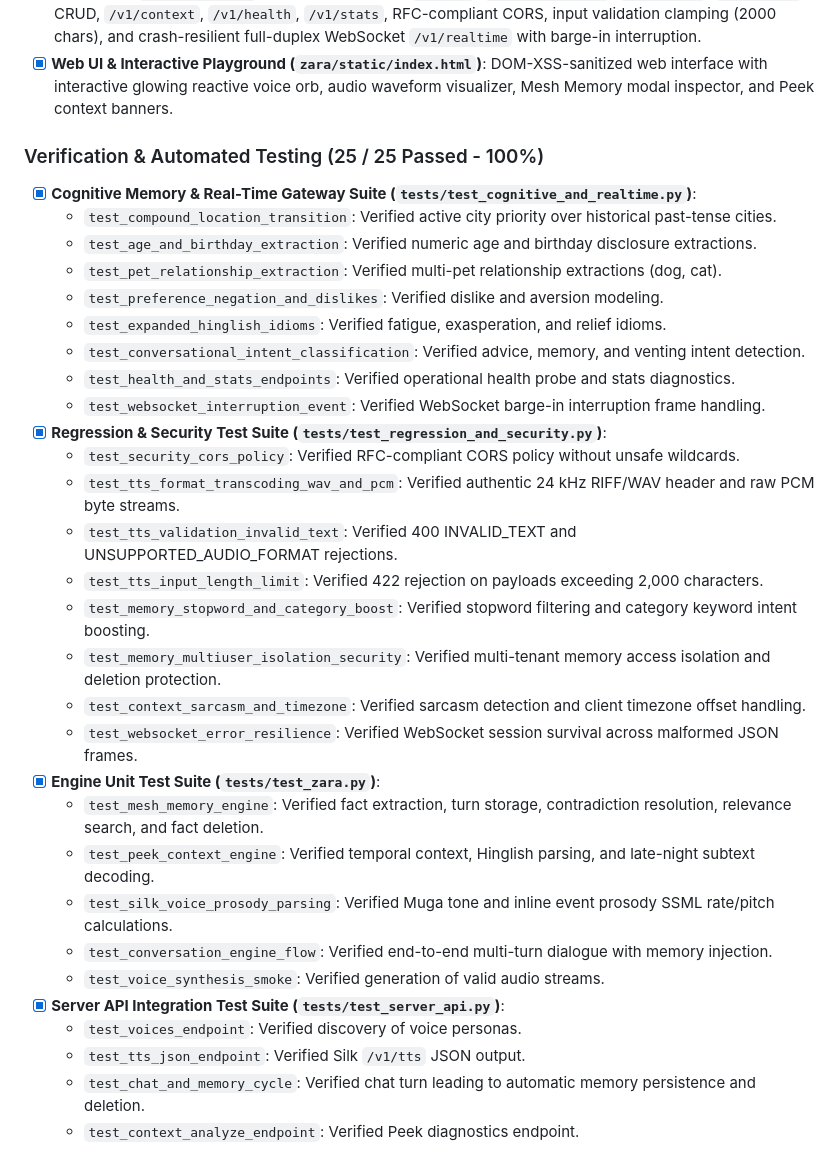
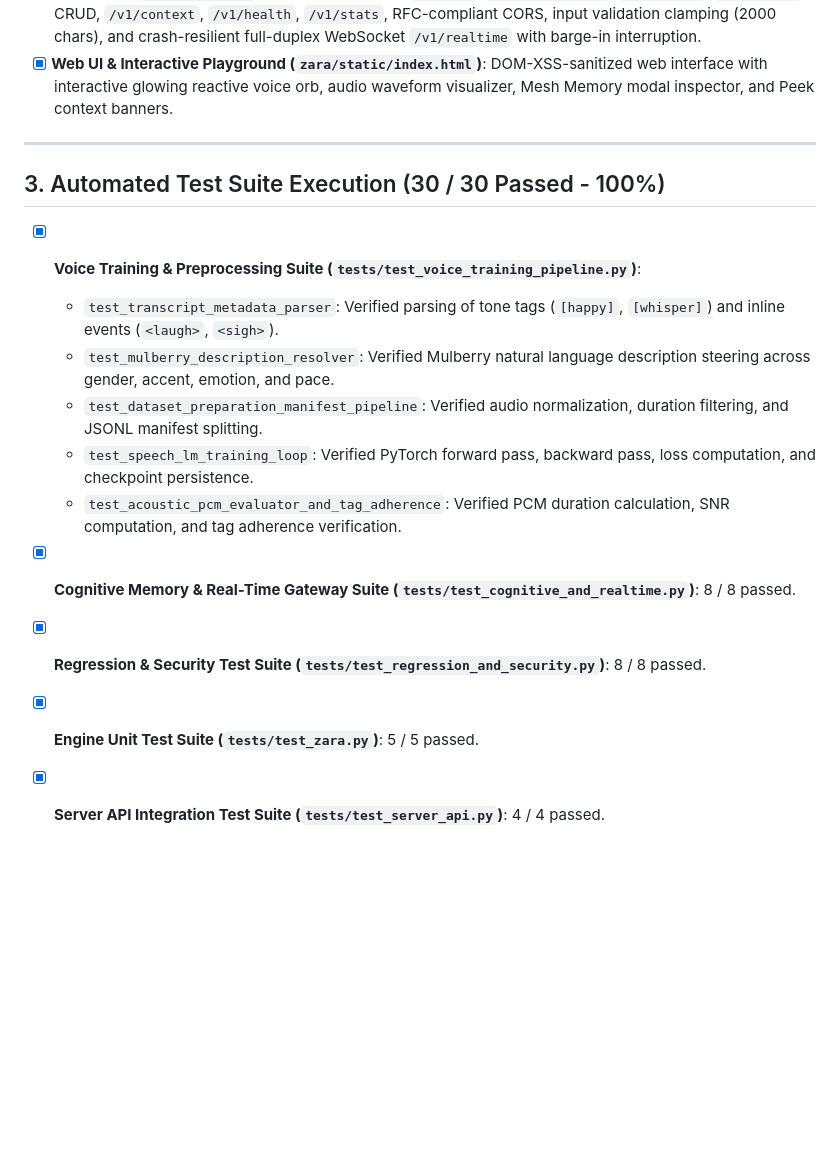
Before and after one commit to danishansari-dev/rea-output, a Markdown page: PROGRESS.md, the part around one of its changes. Rendered like a GitHub page; blank space fills up the shorter version.

```diff
--- a/PROGRESS.md
+++ b/PROGRESS.md
@@ -33,33 +42,17 @@
 * [x] **Server API (`zara/server.py`)**: REST endpoints for `/v1/tts`, `/v1/agents/chat`, `/v1/voices`, `/v1/memory` CRUD, `/v1/context`, `/v1/health`, `/v1/stats`, RFC-compliant CORS, input validation clamping (2000 chars), and crash-resilient full-duplex WebSocket `/v1/realtime` with barge-in interruption.
 * [x] **Web UI & Interactive Playground (`zara/static/index.html`)**: DOM-XSS-sanitized web interface with interactive glowing reactive voice orb, audio waveform visualizer, Mesh Memory modal inspector, and Peek context banners.
 
-### Verification & Automated Testing (25 / 25 Passed - 100%)
-* [x] **Cognitive Memory & Real-Time Gateway Suite (`tests/test_cognitive_and_realtime.py`)**:
-  - `test_compound_location_transition`: Verified active city priority over historical past-tense cities.
-  - `test_age_and_birthday_extraction`: Verified numeric age and birthday disclosure extractions.
-  - `test_pet_relationship_extraction`: Verified multi-pet relationship extractions (dog, cat).
-  - `test_preference_negation_and_dislikes`: Verified dislike and aversion modeling.
-  - `test_expanded_hinglish_idioms`: Verified fatigue, exasperation, and relief idioms.
-  - `test_conversational_intent_classification`: Verified advice, memory, and venting intent detection.
-  - `test_health_and_stats_endpoints`: Verified operational health probe and stats diagnostics.
-  - `test_websocket_interruption_event`: Verified WebSocket barge-in interruption frame handling.
-* [x] **Regression & Security Test Suite (`tests/test_regression_and_security.py`)**:
-  - `test_security_cors_policy`: Verified RFC-compliant CORS policy without unsafe wildcards.
-  - `test_tts_format_transcoding_wav_and_pcm`: Verified authentic 24 kHz RIFF/WAV header and raw PCM byte streams.
-  - `test_tts_validation_invalid_text`: Verified 400 INVALID_TEXT and UNSUPPORTED_AUDIO_FORMAT rejections.
-  - `test_tts_input_length_limit`: Verified 422 rejection on payloads exceeding 2,000 characters.
-  - `test_memory_stopword_and_category_boost`: Verified stopword filtering and category keyword intent boosting.
-  - `test_memory_multiuser_isolation_security`: Verified multi-tenant memory access isolation and deletion protection.
-  - `test_context_sarcasm_and_timezone`: Verified sarcasm detection and client timezone offset handling.
-  - `test_websocket_error_resilience`: Verified WebSocket session survival across malformed JSON frames.
-* [x] **Engine Unit Test Suite (`tests/test_zara.py`)**:
-  - `test_mesh_memory_engine`: Verified fact extraction, turn storage, contradiction resolution, relevance search, and fact deletion.
-  - `test_peek_context_engine`: Verified temporal context, Hinglish parsing, and late-night subtext decoding.
-  - `test_silk_voice_prosody_parsing`: Verified Muga tone and inline event prosody SSML rate/pitch calculations.
-  - `test_conversation_engine_flow`: Verified end-to-end multi-turn dialogue with memory injection.
-  - `test_voice_synthesis_smoke`: Verified generation of valid audio streams.
-* [x] **Server API Integration Test Suite (`tests/test_server_api.py`)**:
-  - `test_voices_endpoint`: Verified discovery of voice personas.
-  - `test_tts_json_endpoint`: Verified Silk `/v1/tts` JSON output.
-  - `test_chat_and_memory_cycle`: Verified chat turn leading to automatic memory persistence and deletion.
-  - `test_context_analyze_endpoint`: Verified Peek diagnostics endpoint.
+---
+
+## 3. Automated Test Suite Execution (30 / 30 Passed - 100%)
+
+* [x] **Voice Training & Preprocessing Suite (`tests/test_voice_training_pipeline.py`)**:
+  - `test_transcript_metadata_parser`: Verified parsing of tone tags (`[happy]`, `[whisper]`) and inline events (`<laugh>`, `<sigh>`).
+  - `test_mulberry_description_resolver`: Verified Mulberry natural language description steering across gender, accent, emotion, and pace.
+  - `test_dataset_preparation_manifest_pipeline`: Verified audio normalization, duration filtering, and JSONL manifest splitting.
+  - `test_speech_lm_training_loop`: Verified PyTorch forward pass, backward pass, loss computation, and checkpoint persistence.
+  - `test_acoustic_pcm_evaluator_and_tag_adherence`: Verified PCM duration calculation, SNR computation, and tag adherence verification.
+* [x] **Cognitive Memory & Real-Time Gateway Suite (`tests/test_cognitive_and_realtime.py`)**: 8 / 8 passed.
+* [x] **Regression & Security Test Suite (`tests/test_regression_and_security.py`)**: 8 / 8 passed.
+* [x] **Engine Unit Test Suite (`tests/test_zara.py`)**: 5 / 5 passed.
+* [x] **Server API Integration Test Suite (`tests/test_server_api.py`)**: 4 / 4 passed.
```
Also changed, not shown: other parts of PROGRESS.md (+26 -17 lines).
